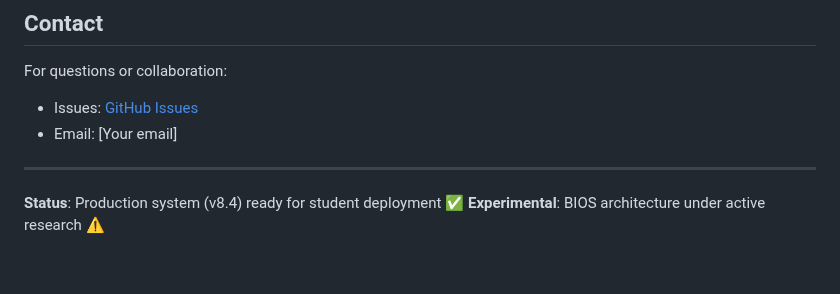
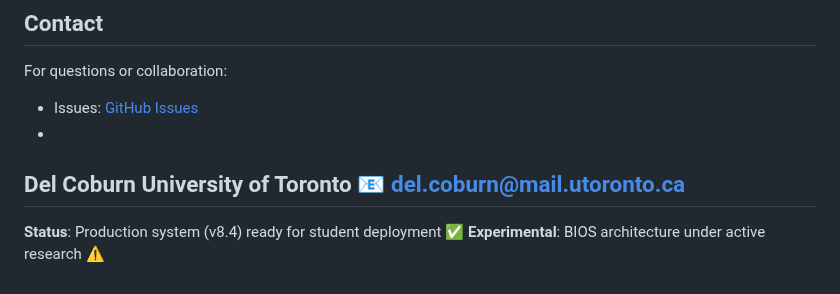
Before and after one commit to Baglecake/Socratic-RCM, a Markdown page: README.md, the part around the change. GitHub-like rendering.

Commit message:
Revise contact details in README.md
Updated contact information and removed placeholder email.

```diff
--- a/README.md
+++ b/README.md
@@ -214,9 +214,11 @@ https://github.com/delcoburn/Socratic-RCM
 ## Contact
 
 For questions or collaboration:
-- Issues: [GitHub Issues](https://github.com/delcoburn/Socratic-RCM/issues)
-- Email: [Your email]
-
+- Issues: [GitHub Issues](https://github.com/Baglecake/Socratic-RCM/issues)
+-
+Del Coburn
+University of Toronto
+📧 del.coburn@mail.utoronto.ca
 ---
 
 **Status**: Production system (v8.4) ready for student deployment ✅
```
